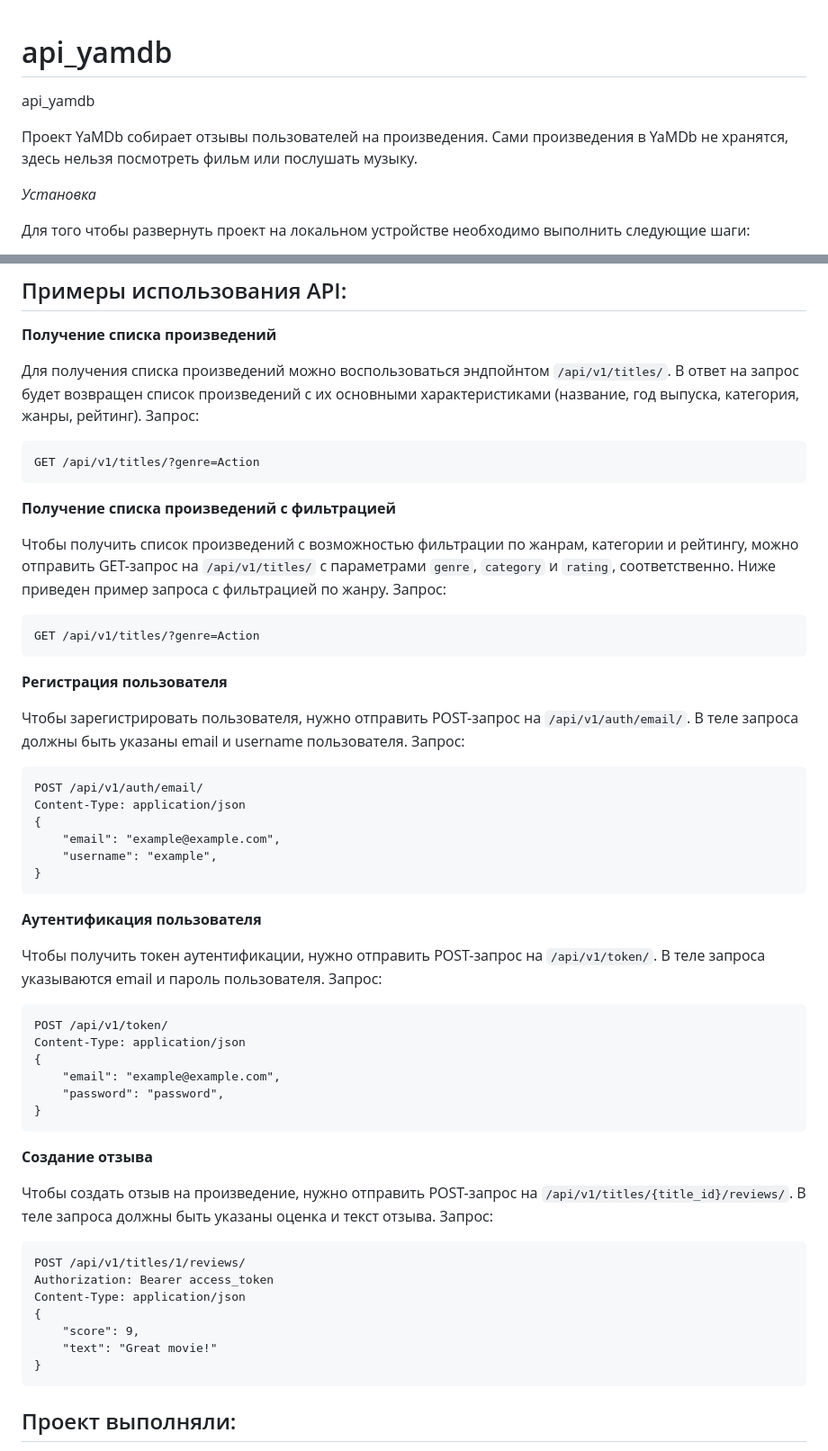
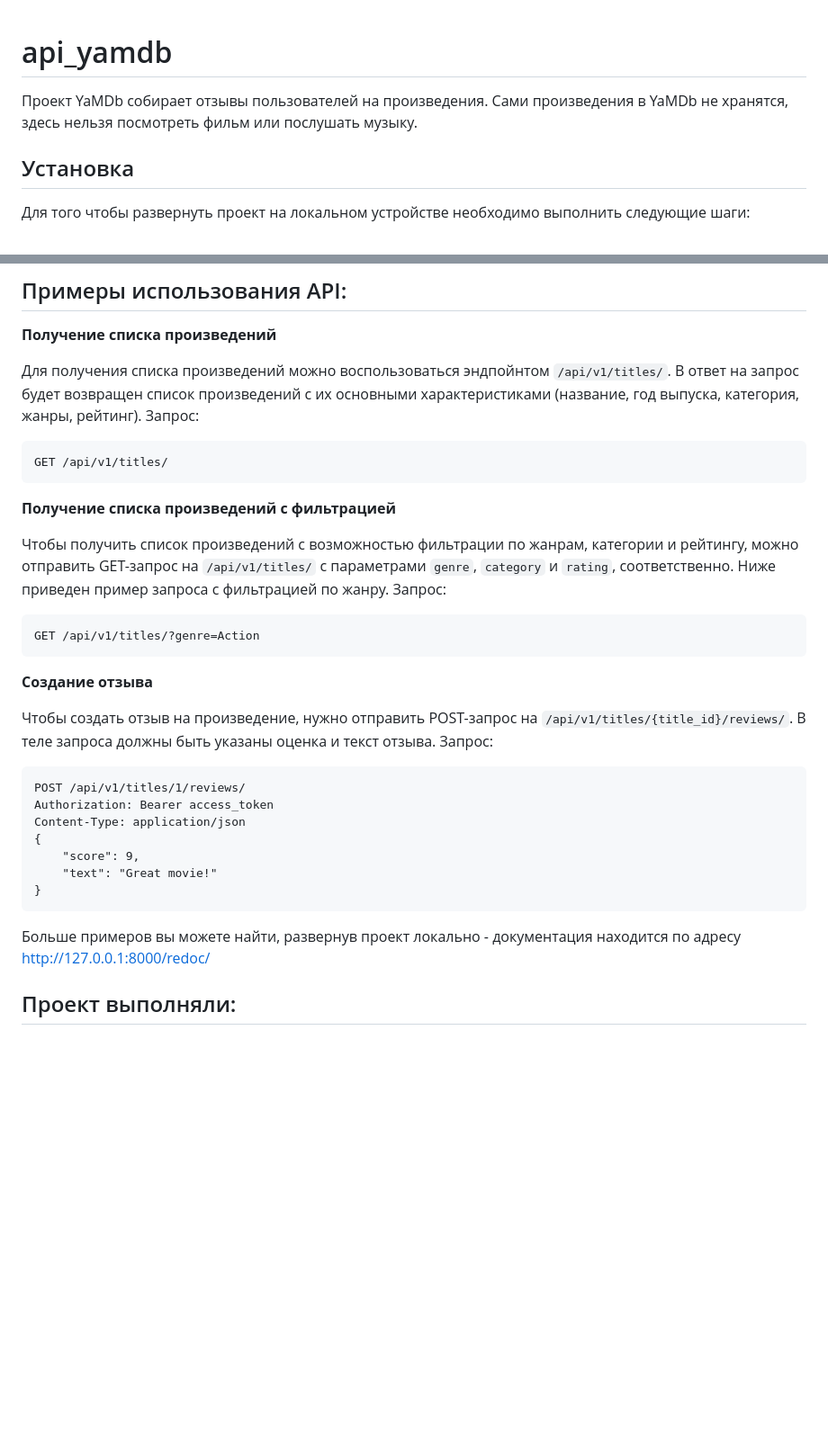
Before and after one commit to mogubudu/api_yamdb, a Markdown page: README.md, 2 parts joined by grey strips. Shown: that part at 90% size. GitHub-like rendering; blank space fills up the shorter version.

````diff
--- a/README.md
+++ b/README.md
@@ -1,9 +1,8 @@
 # api_yamdb
-api_yamdb
 
 Проект YaMDb собирает отзывы пользователей на произведения. Сами произведения в YaMDb не хранятся, здесь нельзя посмотреть фильм или послушать музыку.
 
-_Установка_
+## Установка
 
 Для того чтобы развернуть проект на локальном устройстве необходимо выполнить следующие шаги:
 
@@ -26,7 +25,7 @@ _Установка_
 Для получения списка произведений можно воспользоваться эндпойнтом `/api/v1/titles/`. В ответ на запрос будет возвращен список произведений с их основными характеристиками (название, год выпуска, категория, жанры, рейтинг).
 Запрос:
 ```
-GET /api/v1/titles/?genre=Action
+GET /api/v1/titles/
 ```
 
 **Получение списка произведений с фильтрацией**
@@ -35,32 +34,6 @@ GET /api/v1/titles/?genre=Action
 Запрос:
 ```
 GET /api/v1/titles/?genre=Action
-```
-
-**Регистрация пользователя**
-
-Чтобы зарегистрировать пользователя, нужно отправить POST-запрос на `/api/v1/auth/email/`. В теле запроса должны быть указаны email и username пользователя.
-Запрос:
-```
-POST /api/v1/auth/email/
-Content-Type: application/json
-{
-    "email": "example@example.com",
-    "username": "example",
-}
-```
-
-**Аутентификация пользователя**
-
-Чтобы получить токен аутентификации, нужно отправить POST-запрос на `/api/v1/token/`. В теле запроса указываются email и пароль пользователя.
-Запрос:
-```
-POST /api/v1/token/
-Content-Type: application/json
-{
-    "email": "example@example.com",
-    "password": "password",
-}
 ```
 
 **Создание отзыва**
@@ -76,7 +49,7 @@ Content-Type: application/json
     "text": "Great movie!"
 }
 ```
-
+Больше примеров вы можете найти, развернув проект локально - документация находится по адресу http://127.0.0.1:8000/redoc/
 
 ## Проект выполняли:
 * Пипкин Владислав - тимлид, 1 разработчик
````
